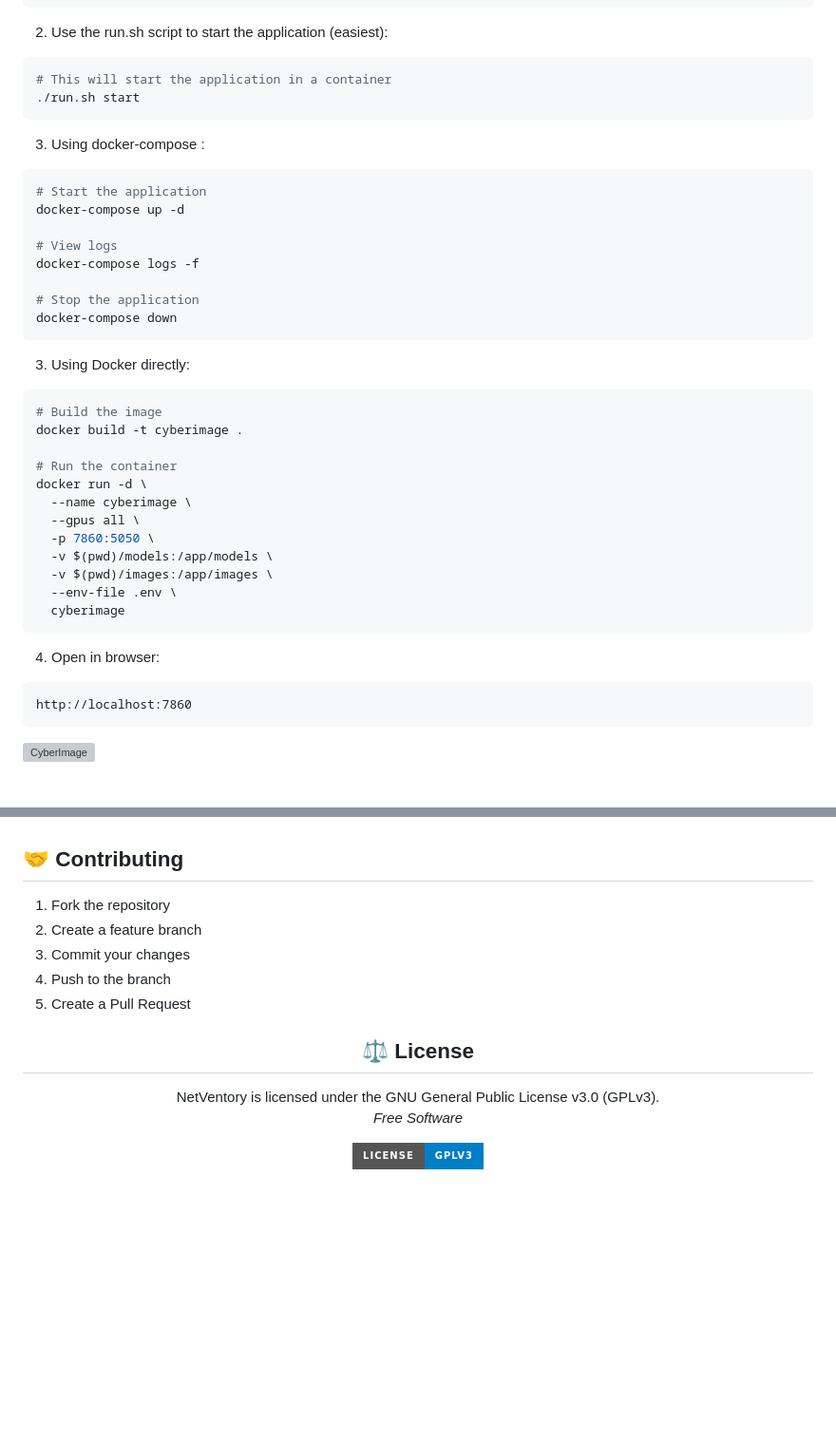
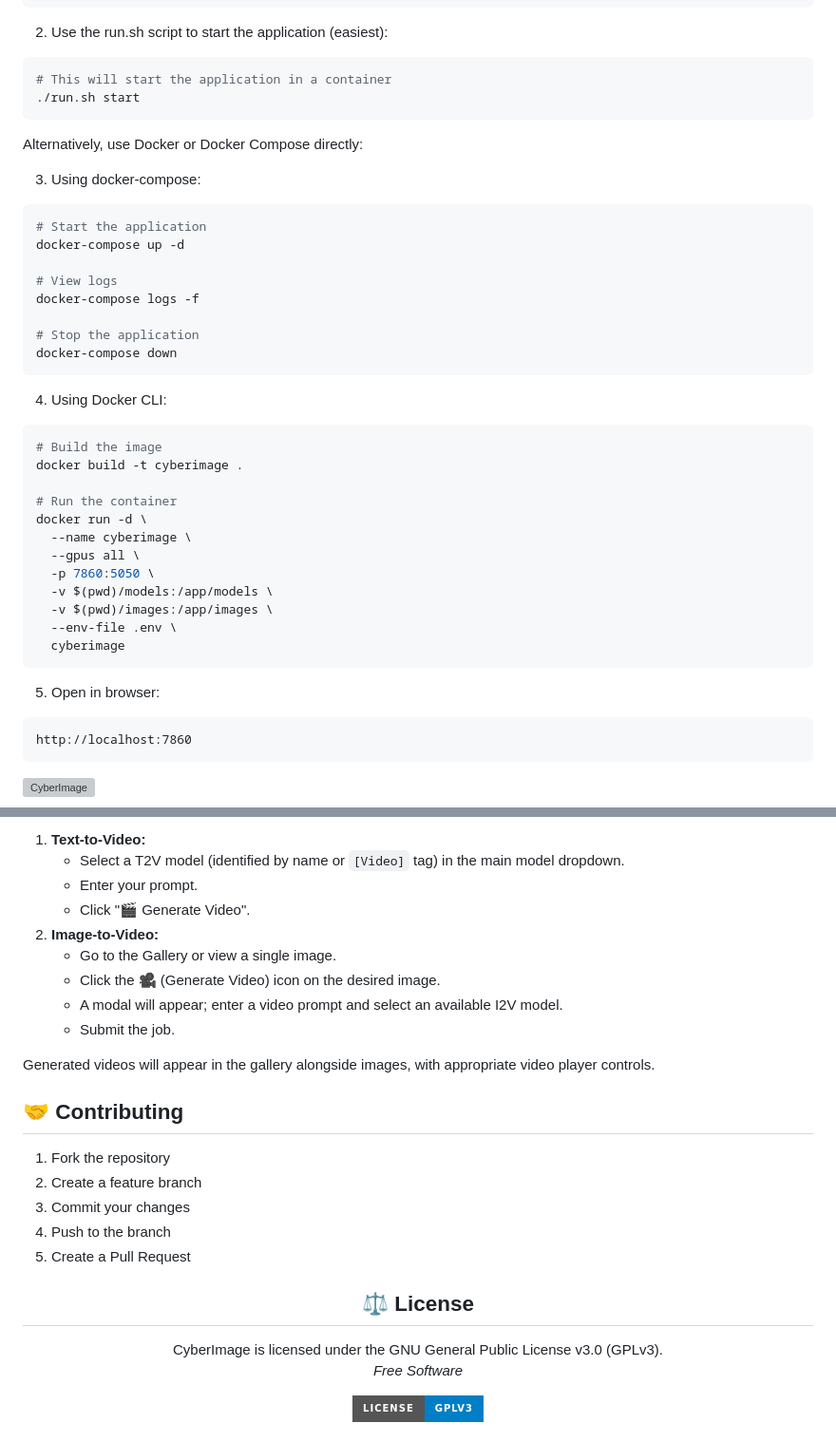
Before and after one commit to RamboRogers/cyberimage, a Markdown page: README.md, 2 parts joined by grey strips. Shown at 95% size. Drawn GitHub-style; badges without logos; blank space fills up the shorter version; grey boxes are pictures that could not be loaded.

````diff
--- a/README.md
+++ b/README.md
@@ -146,7 +146,9 @@ cd cyberimage
 ./run.sh start
 ```
 
-3. Using docker-compose :
+Alternatively, use Docker or Docker Compose directly:
+
+3. Using docker-compose:
 ```bash
 # Start the application
 docker-compose up -d
@@ -158,7 +160,7 @@ docker-compose logs -f
 docker-compose down
 ```
 
-3. Using Docker directly:
+4. Using Docker CLI:
 ```bash
 # Build the image
 docker build -t cyberimage .
@@ -174,7 +176,7 @@ docker run -d \
   cyberimage
 ```
 
-4. Open in browser:
+5. Open in browser:
 ```
 http://localhost:7860
 ```
@@ -366,3 +333,14 @@ After changing model configurations, restart the application to apply the change
+1.  **Text-to-Video:**
+    *   Select a T2V model (identified by name or `[Video]` tag) in the main model dropdown.
+    *   Enter your prompt.
+    *   Click "🎬 Generate Video".
+2.  **Image-to-Video:**
+    *   Go to the Gallery or view a single image.
+    *   Click the 🎥 (Generate Video) icon on the desired image.
+    *   A modal will appear; enter a video prompt and select an available I2V model.
+    *   Submit the job.
+
+Generated videos will appear in the gallery alongside images, with appropriate video player controls.
 
 ## 🤝 Contributing
 
@@ -377,7 +355,7 @@ After changing model configurations, restart the application to apply the change
 ## ⚖️ License
 
 <p>
-NetVentory is licensed under the GNU General Public License v3.0 (GPLv3).<br>
+CyberImage is licensed under the GNU General Public License v3.0 (GPLv3).<br>
 <em>Free Software</em>
 </p>
 
````
Also changed, not shown: other parts of README.md (+68 -103 lines).
